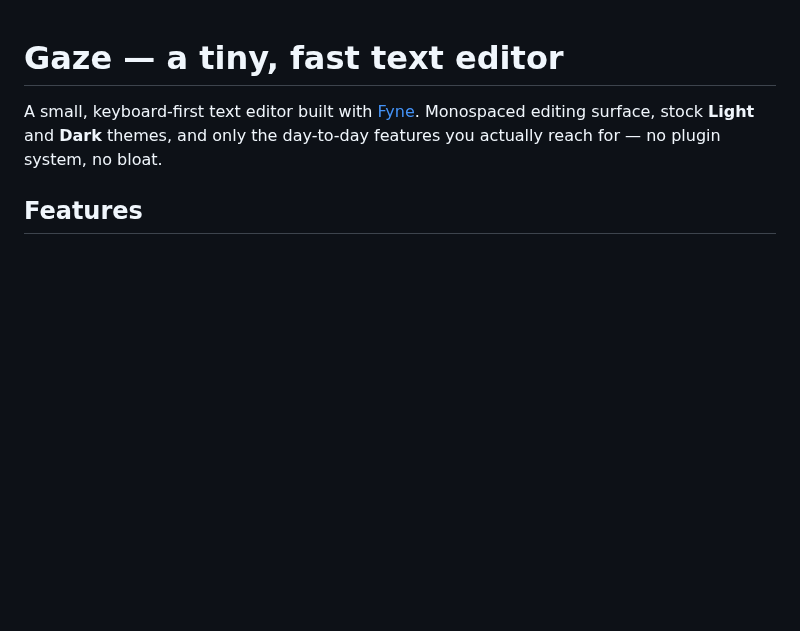
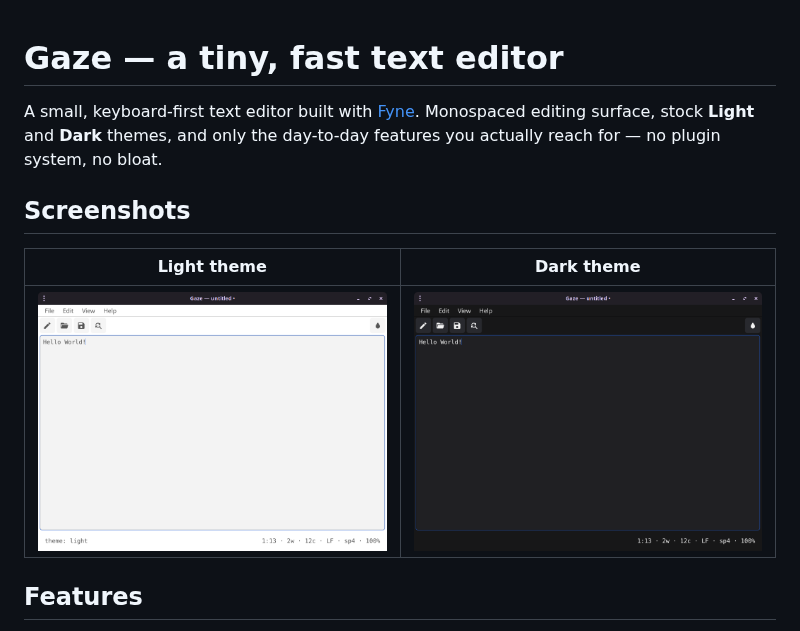
Before and after one commit to AmirrezaSaadi/gaze-editor, a Markdown page: README.md, the part around the change. Drawn GitHub-style; pictures changed too: screenshots/dark.png (added), screenshots/light.png (added); blank space fills up the shorter version.

Commit message:
add light and dark theme screenshots to the README
Both are 985x732 grabs of the editor, shown side by side under a new
Screenshots heading so the two stock themes are visible at a glance. The
images are wrapped in links to the full-size files.

```diff
--- a/README.md
+++ b/README.md
@@ -3,6 +3,12 @@
 A small, keyboard-first text editor built with [Fyne](https://fyne.io).
 Monospaced editing surface, stock **Light** and **Dark** themes, and only the
 day-to-day features you actually reach for — no plugin system, no bloat.
+
+## Screenshots
+
+| Light theme | Dark theme |
+| :---: | :---: |
+| [![Gaze editing a file in the light theme](screenshots/light.png)](screenshots/light.png) | [![Gaze editing a file in the dark theme](screenshots/dark.png)](screenshots/dark.png) |
 
 ## Features
 
```
